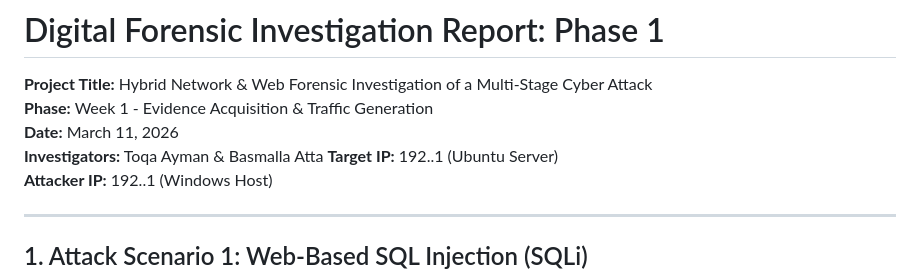
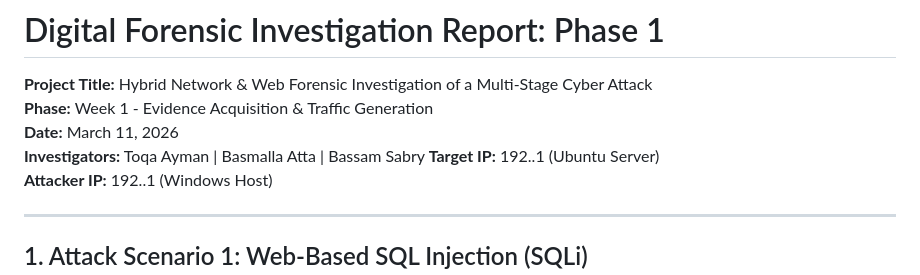
Before and after one commit to toqaezzatly/DEPI-Digital-Forensics-Final-Project, a Markdown page: Week1/Simulation of Multi-Stage Cyber Attacks.md, the part around the change. Rendered like a GitHub page.

```diff
--- a/Week1/Simulation of Multi-Stage Cyber Attacks.md
+++ b/Week1/Simulation of Multi-Stage Cyber Attacks.md
@@ -4,7 +4,7 @@
 **Project Title:** Hybrid Network & Web Forensic Investigation of a Multi-Stage Cyber Attack
 **Phase:** Week 1 - Evidence Acquisition & Traffic Generation
 **Date:** March 11, 2026
-**Investigators:** Toqa Ayman & Basmalla Atta
+**Investigators:** Toqa Ayman | Basmalla Atta | Bassam Sabry
 **Target IP:** 192..1 (Ubuntu Server)
 **Attacker IP:** 192..1 (Windows Host)
 
```
